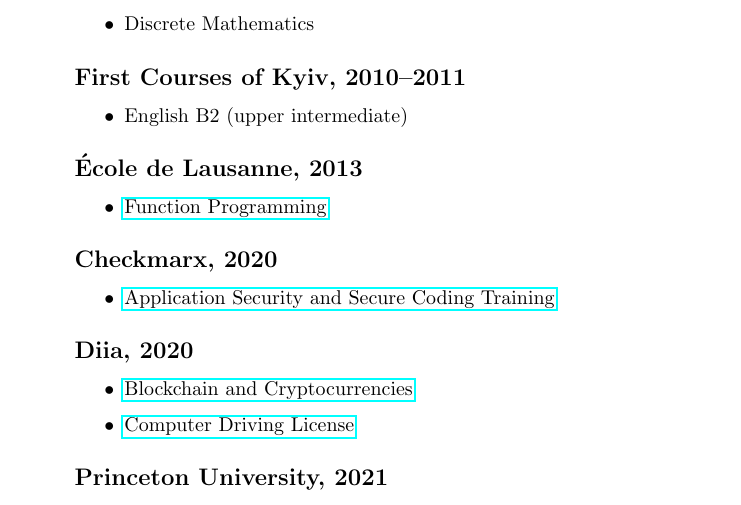
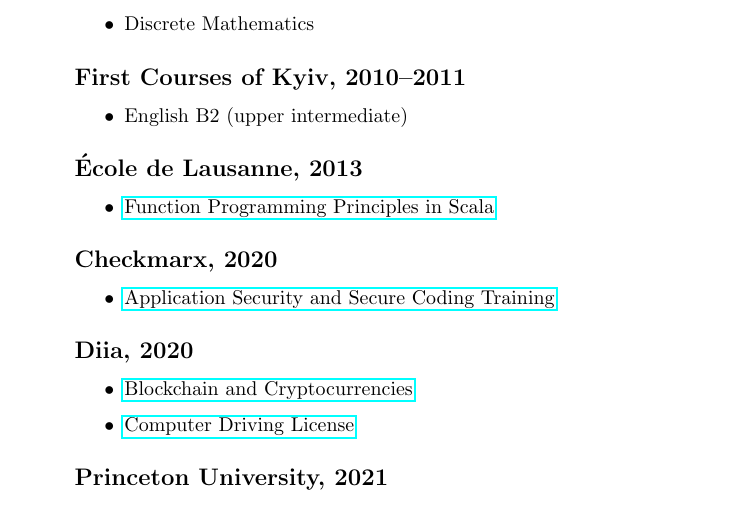
Before and after one commit to tellnobody1/cv, a LaTeX CV (cv.tex): part of page 1 of 3, cut so that both start at the same text. Compiled offline with pdfLaTeX.

Commit message:
fix course

```diff
--- a/cv.tex
+++ b/cv.tex
@@ -39,7 +39,7 @@
 
 \subsection*{École de Lausanne, 2013}
 \begin{itemize}
-  \item \href{https://tellnobody.space/cv/cert/fp.pdf}{Function Programming}
+  \item \href{https://tellnobody.space/cv/cert/fp.pdf}{Function Programming Principles in Scala}
 \end{itemize}
 
 \subsection*{Checkmarx, 2020}
```
Also changed, not shown: cv.pdf, print/cv.pdf.
